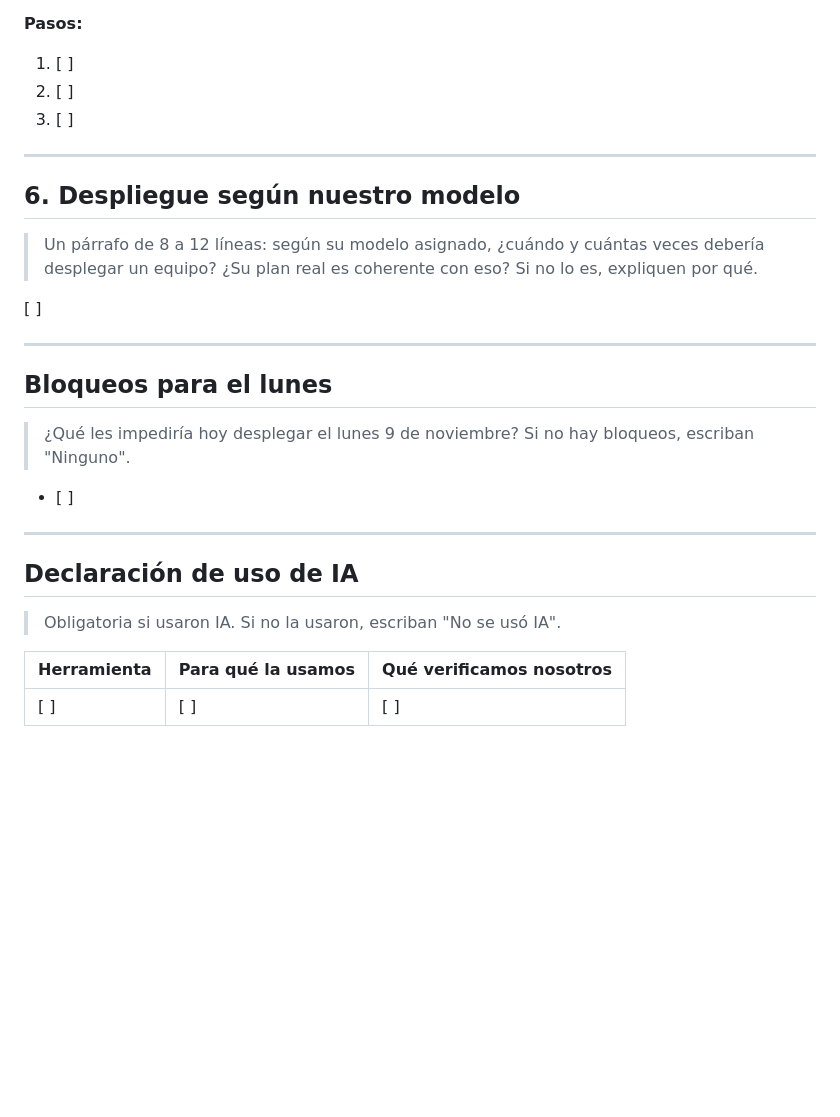
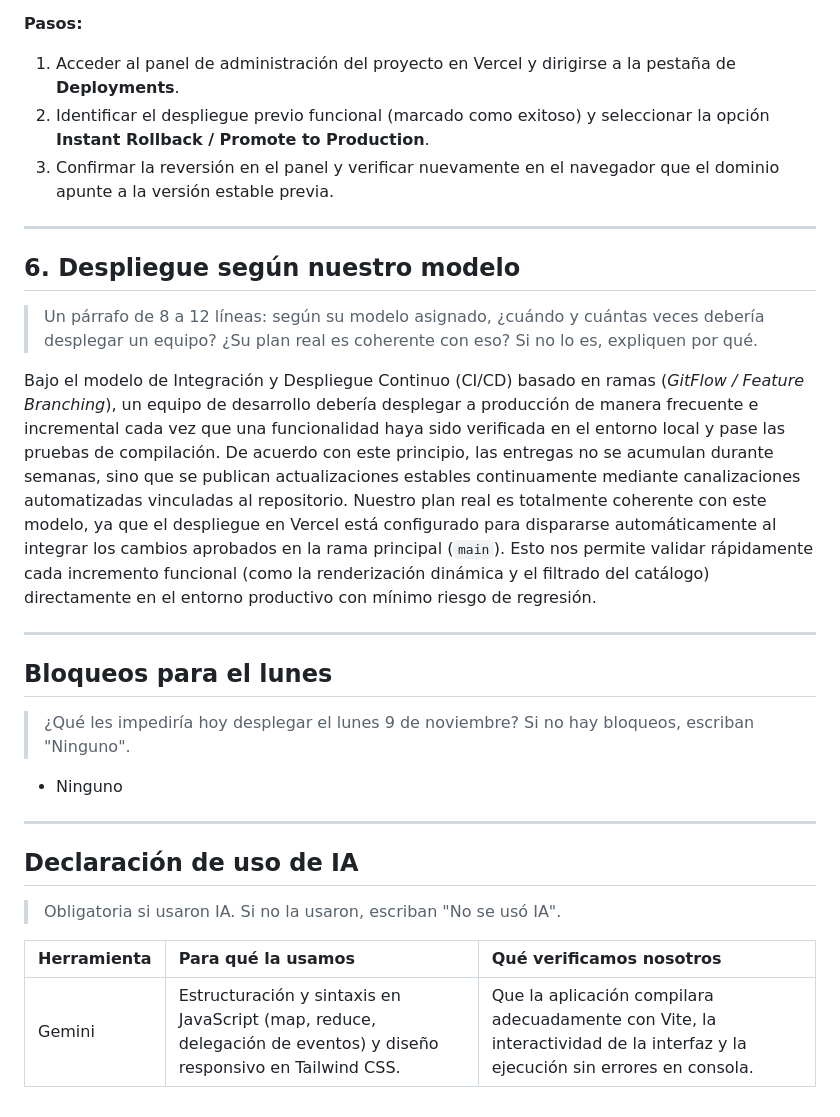
Before and after one commit to info3-fesc-2027-1/equipo6_prototipos, a Markdown page: docs/plan-despliegue.md, the part around one of its changes. Rendered like a GitHub page; blank space fills up the shorter version.

```diff
--- a/docs/plan-despliegue.md
+++ b/docs/plan-despliegue.md
@@ -93,17 +95,17 @@
 
 **Pasos:**
 
-1. \[ \]
-2. \[ \]
-3. \[ \]
+1. Acceder al panel de administración del proyecto en Vercel y dirigirse a la pestaña de **Deployments**.
+2. Identificar el despliegue previo funcional (marcado como exitoso) y seleccionar la opción **Instant Rollback / Promote to Production**.
+3. Confirmar la reversión en el panel y verificar nuevamente en el navegador que el dominio apunte a la versión estable previa.
 
 ---
 
-## 6\. Despliegue según nuestro modelo
+## 6. Despliegue según nuestro modelo
 
 > Un párrafo de 8 a 12 líneas: según su modelo asignado, ¿cuándo y cuántas veces debería desplegar un equipo? ¿Su plan real es coherente con eso? Si no lo es, expliquen por qué.
 
-\[ \]
+Bajo el modelo de Integración y Despliegue Continuo (CI/CD) basado en ramas (*GitFlow / Feature Branching*), un equipo de desarrollo debería desplegar a producción de manera frecuente e incremental cada vez que una funcionalidad haya sido verificada en el entorno local y pase las pruebas de compilación. De acuerdo con este principio, las entregas no se acumulan durante semanas, sino que se publican actualizaciones estables continuamente mediante canalizaciones automatizadas vinculadas al repositorio. Nuestro plan real es totalmente coherente con este modelo, ya que el despliegue en Vercel está configurado para dispararse automáticamente al integrar los cambios aprobados en la rama principal (`main`). Esto nos permite validar rápidamente cada incremento funcional (como la renderización dinámica y el filtrado del catálogo) directamente en el entorno productivo con mínimo riesgo de regresión.
 
 ---
 
@@ -111,7 +113,7 @@
 
 > ¿Qué les impediría hoy desplegar el lunes 9 de noviembre? Si no hay bloqueos, escriban "Ninguno".
 
-- \[ \]
+- Ninguno
 
 ---
 
@@ -121,6 +123,4 @@
 
 | Herramienta | Para qué la usamos | Qué verificamos nosotros |
 | :---- | :---- | :---- |
-| \[ \] | \[ \] | \[ \] |
-
-&nbsp;
+| Gemini | Estructuración y sintaxis en JavaScript (map, reduce, delegación de eventos) y diseño responsivo en Tailwind CSS. | Que la aplicación compilara adecuadamente con Vite, la interactividad de la interfaz y la ejecución sin errores en consola. |
```
Also changed, not shown: other parts of docs/plan-despliegue.md (+41 -39 lines).
